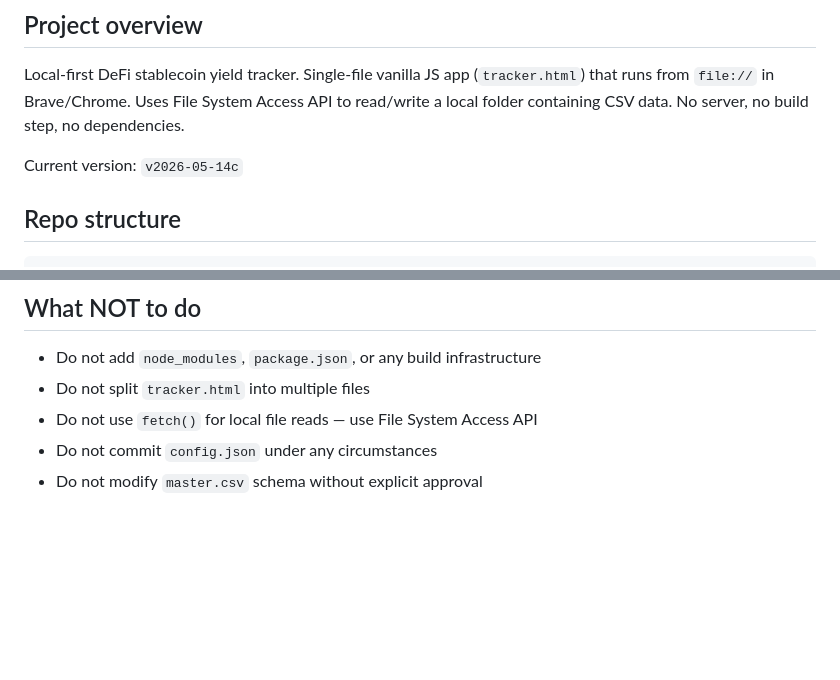
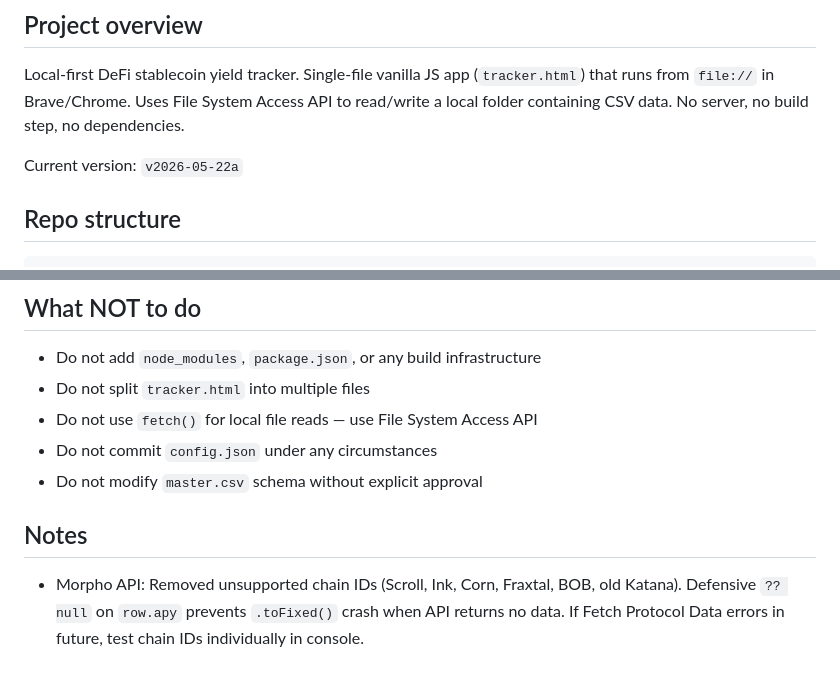
Before and after one commit to knotnumb/YieldTracker, a Markdown page: CLAUDE.md, 2 parts joined by grey strips. Rendered like a GitHub page; blank space fills up the shorter version.

```diff
--- a/CLAUDE.md
+++ b/CLAUDE.md
@@ -4,7 +4,7 @@
 
 Local-first DeFi stablecoin yield tracker. Single-file vanilla JS app (`tracker.html`) that runs from `file://` in Brave/Chrome. Uses File System Access API to read/write a local folder containing CSV data. No server, no build step, no dependencies.
 
-Current version: `v2026-05-14c`
+Current version: `v2026-05-22a`
 
 ## Repo structure
 
@@ -119,3 +119,7 @@ No automated tests. Manual testing workflow:
 - Do not use `fetch()` for local file reads — use File System Access API
 - Do not commit `config.json` under any circumstances
 - Do not modify `master.csv` schema without explicit approval
+
+## Notes
+
+- Morpho API: Removed unsupported chain IDs (Scroll, Ink, Corn, Fraxtal, BOB, old Katana). Defensive `?? null` on `row.apy` prevents `.toFixed()` crash when API returns no data. If Fetch Protocol Data errors in future, test chain IDs individually in console.
```
Also changed, not shown: BRIEF_v5.md (+7 -1 lines).
